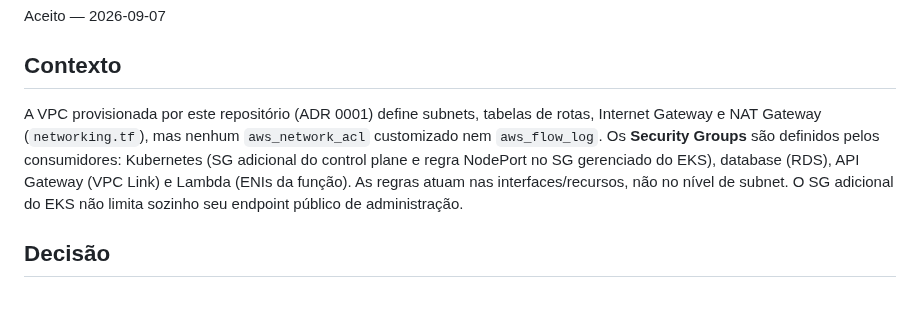
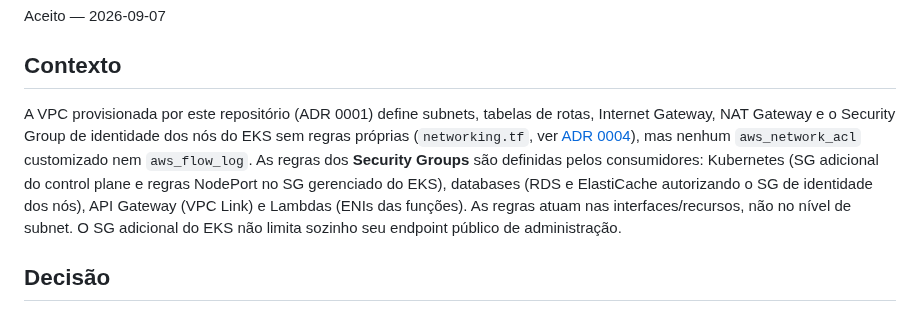
Before and after one commit to FIAP-15SOAT/oficina-mecanica-infra-base, a Markdown page: docs/adr/0002-postura-de-rede-apenas-security-groups.md, the part around the change. Drawn GitHub-style.

```diff
--- a/docs/adr/0002-postura-de-rede-apenas-security-groups.md
+++ b/docs/adr/0002-postura-de-rede-apenas-security-groups.md
@@ -6,7 +6,7 @@ Aceito — 2026-09-07
 
 ## Contexto
 
-A VPC provisionada por este repositório (ADR 0001) define subnets, tabelas de rotas, Internet Gateway e NAT Gateway (`networking.tf`), mas nenhum `aws_network_acl` customizado nem `aws_flow_log`. Os **Security Groups** são definidos pelos consumidores: Kubernetes (SG adicional do control plane e regra NodePort no SG gerenciado do EKS), database (RDS), API Gateway (VPC Link) e Lambda (ENIs da função). As regras atuam nas interfaces/recursos, não no nível de subnet. O SG adicional do EKS não limita sozinho seu endpoint público de administração.
+A VPC provisionada por este repositório (ADR 0001) define subnets, tabelas de rotas, Internet Gateway, NAT Gateway e o Security Group de identidade dos nós do EKS sem regras próprias (`networking.tf`, ver [ADR 0004](0004-security-group-de-identidade-dos-nos-do-eks.md)), mas nenhum `aws_network_acl` customizado nem `aws_flow_log`. As regras dos **Security Groups** são definidas pelos consumidores: Kubernetes (SG adicional do control plane e regras NodePort no SG gerenciado do EKS), databases (RDS e ElastiCache autorizando o SG de identidade dos nós), API Gateway (VPC Link) e Lambdas (ENIs das funções). As regras atuam nas interfaces/recursos, não no nível de subnet. O SG adicional do EKS não limita sozinho seu endpoint público de administração.
 
 ## Decisão
 
```
Also changed, not shown: README.md (+18 -9 lines), docs/adr/0004-security-group-de-identidade-dos-nos-do-eks.md (added, +51 -0 lines), docs/diagrams/infrastructure.png, 3 other files.
